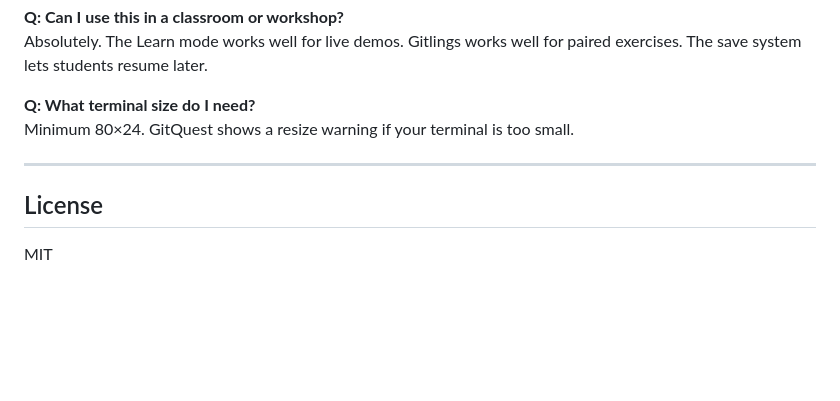
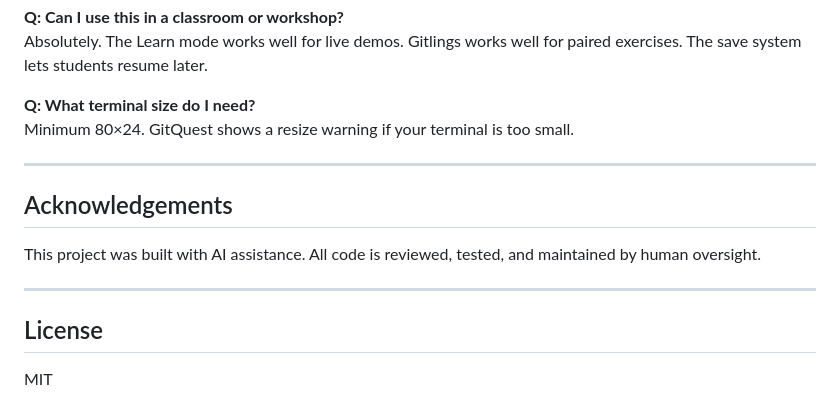
Before and after one commit to iamthesvn/Gitquest, a Markdown page: README.md, the part around the change. GitHub-like rendering; blank space fills up the shorter version.

Commit message:
docs: add AI assistance acknowledgement to README

```diff
--- a/README.md
+++ b/README.md
@@ -211,6 +211,12 @@ Minimum 80×24. GitQuest shows a resize warning if your terminal is too small.
 
 ---
 
+## Acknowledgements
+
+This project was built with AI assistance. All code is reviewed, tested, and maintained by human oversight.
+
+---
+
 ## License
 
 MIT
```
